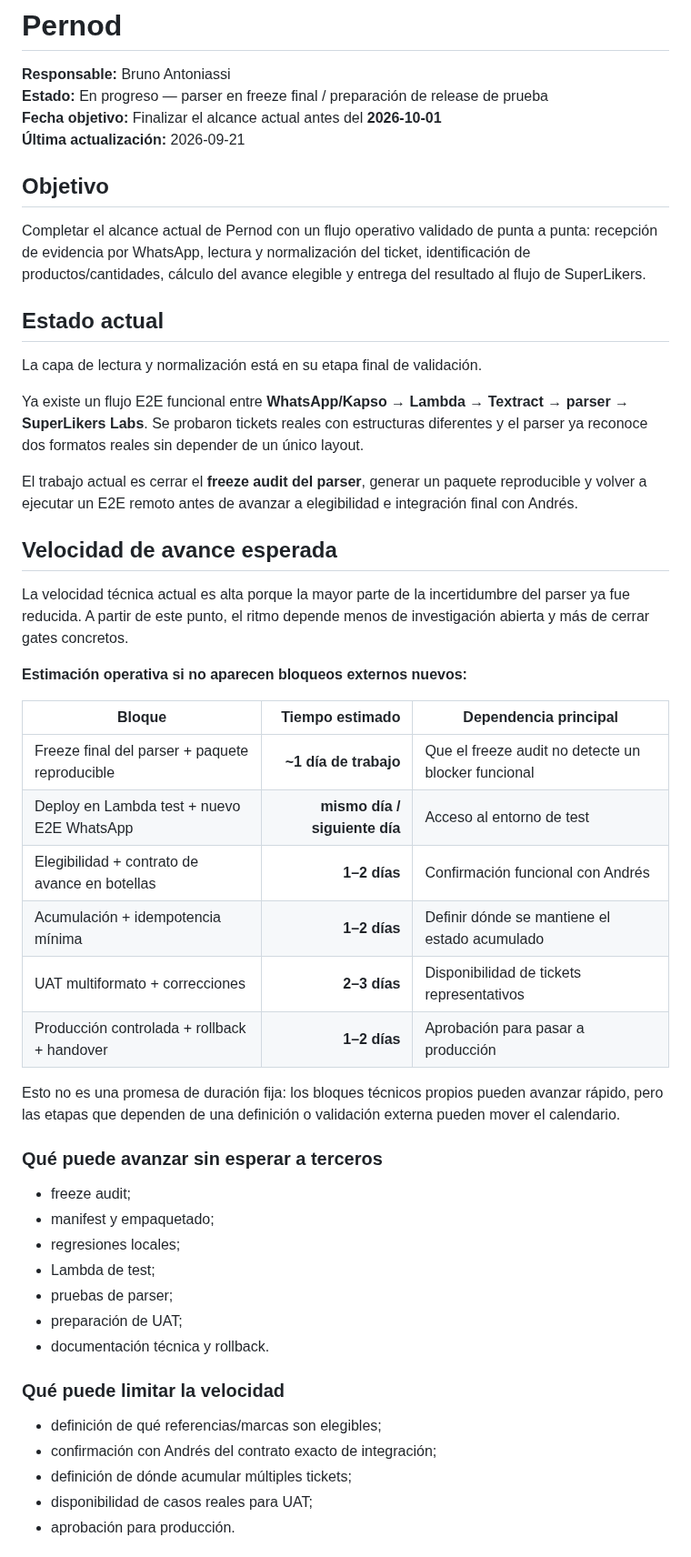
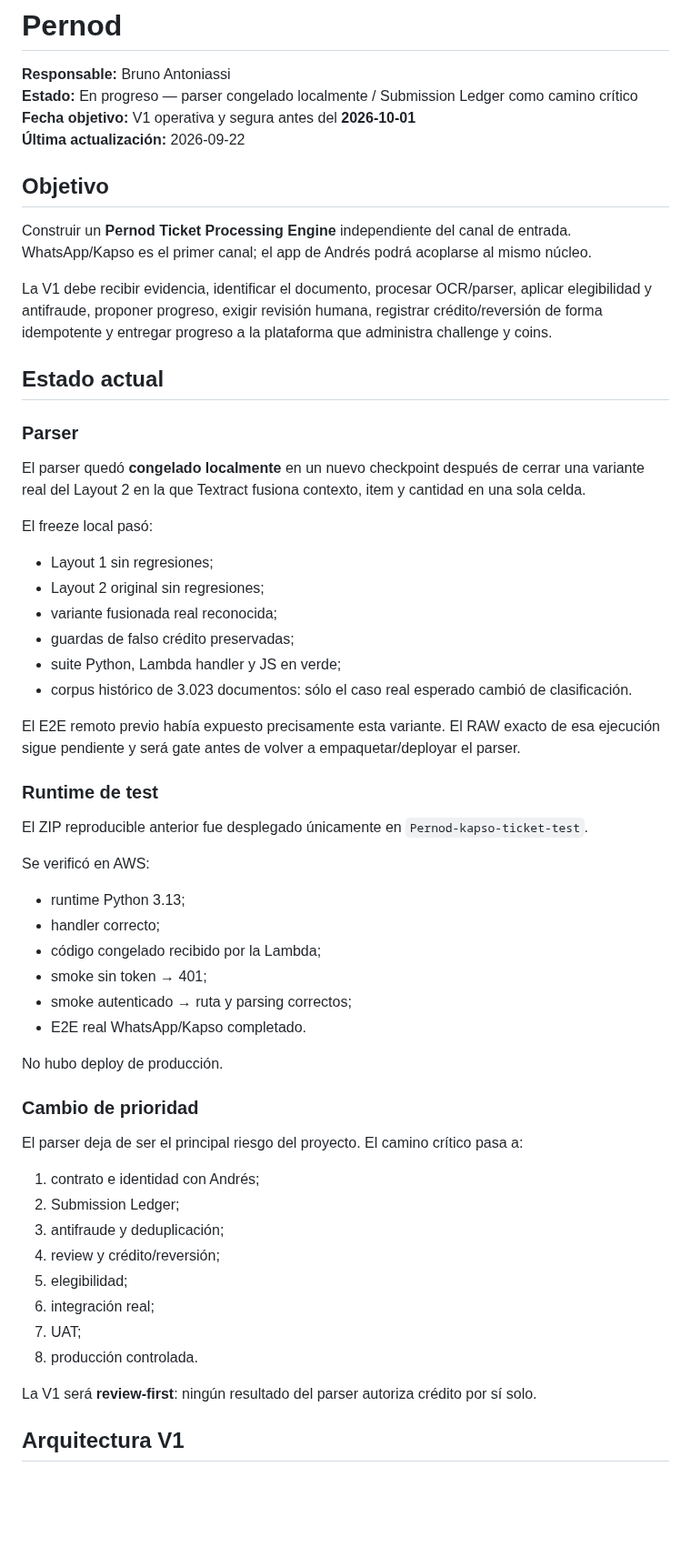
Before and after one commit to SuperlikersGlobal/Status, a Markdown page: projects/pernod/README.md, the part around one of its changes. Shown at 91% size. GitHub-like rendering; blank space fills up the shorter version.

```diff
--- a/projects/pernod/README.md
+++ b/projects/pernod/README.md
@@ -1,53 +1,62 @@
 # Pernod
 
 **Responsable:** Bruno Antoniassi
-**Estado:** En progreso — parser en freeze final / preparación de release de prueba
-**Fecha objetivo:** Finalizar el alcance actual antes del **2026-10-01**
-**Última actualización:** 2026-09-21
+**Estado:** En progreso — parser congelado localmente / Submission Ledger como camino crítico
+**Fecha objetivo:** V1 operativa y segura antes del **2026-10-01**
+**Última actualización:** 2026-09-22
 
 ## Objetivo
 
-Completar el alcance actual de Pernod con un flujo operativo validado de punta a punta: recepción de evidencia por WhatsApp, lectura y normalización del ticket, identificación de productos/cantidades, cálculo del avance elegible y entrega del resultado al flujo de SuperLikers.
+Construir un **Pernod Ticket Processing Engine** independiente del canal de entrada. WhatsApp/Kapso es el primer canal; el app de Andrés podrá acoplarse al mismo núcleo.
+
+La V1 debe recibir evidencia, identificar el documento, procesar OCR/parser, aplicar elegibilidad y antifraude, proponer progreso, exigir revisión humana, registrar crédito/reversión de forma idempotente y entregar progreso a la plataforma que administra challenge y coins.
 
 ## Estado actual
 
-La capa de lectura y normalización está en su etapa final de validación.
+### Parser
 
-Ya existe un flujo E2E funcional entre **WhatsApp/Kapso → Lambda → Textract → parser → SuperLikers Labs**. Se probaron tickets reales con estructuras diferentes y el parser ya reconoce dos formatos reales sin depender de un único layout.
+El parser quedó **congelado localmente** en un nuevo checkpoint después de cerrar una variante real del Layout 2 en la que Textract fusiona contexto, item y cantidad en una sola celda.
 
-El trabajo actual es cerrar el **freeze audit del parser**, generar un paquete reproducible y volver a ejecutar un E2E remoto antes de avanzar a elegibilidad e integración final con Andrés.
+El freeze local pasó:
 
-## Velocidad de avance esperada
+- Layout 1 sin regresiones;
+- Layout 2 original sin regresiones;
+- variante fusionada real reconocida;
+- guardas de falso crédito preservadas;
+- suite Python, Lambda handler y JS en verde;
+- corpus histórico de 3.023 documentos: sólo el caso real esperado cambió de clasificación.
 
-La velocidad técnica actual es alta porque la mayor parte de la incertidumbre del parser ya fue reducida. A partir de este punto, el ritmo depende menos de investigación abierta y más de cerrar gates concretos.
+El E2E remoto previo había expuesto precisamente esta variante. El RAW exacto de esa ejecución sigue pendiente y será gate antes de volver a empaquetar/deployar el parser.
 
-**Estimación operativa si no aparecen bloqueos externos nuevos:**
+### Runtime de test
 
-| Bloque | Tiempo estimado | Dependencia principal |
-|---|---:|---|
-| Freeze final del parser + paquete reproducible | **~1 día de trabajo** | Que el freeze audit no detecte un blocker funcional |
-| Deploy en Lambda test + nuevo E2E WhatsApp | **mismo día / siguiente día** | Acceso al entorno de test |
-| Elegibilidad + contrato de avance en botellas | **1–2 días** | Confirmación funcional con Andrés |
-| Acumulación + idempotencia mínima | **1–2 días** | Definir dónde se mantiene el estado acumulado |
-| UAT multiformato + correcciones | **2–3 días** | Disponibilidad de tickets representativos |
-| Producción controlada + rollback + handover | **1–2 días** | Aprobación para pasar a producción |
+El ZIP reproducible anterior fue desplegado únicamente en `Pernod-kapso-ticket-test`.
 
-Esto no es una promesa de duración fija: los bloques técnicos propios pueden avanzar rápido, pero las etapas que dependen de una definición o validación externa pueden mover el calendario.
+Se verificó en AWS:
 
-### Qué puede avanzar sin esperar a terceros
+- runtime Python 3.13;
+- handler correcto;
+- código congelado recibido por la Lambda;
+- smoke sin token → 401;
+- smoke autenticado → ruta y parsing correctos;
+- E2E real WhatsApp/Kapso completado.
 
-- freeze audit;
-- manifest y empaquetado;
-- regresiones locales;
-- Lambda de test;
-- pruebas de parser;
-- preparación de UAT;
-- documentación técnica y rollback.
+No hubo deploy de producción.
 
-### Qué puede limitar la velocidad
+### Cambio de prioridad
 
-- definición de qué referencias/marcas son elegibles;
-- confirmación con Andrés del contrato exacto de integración;
-- definición de dónde acumular múltiples tickets;
-- disponibilidad de casos reales para UAT;
-- aprobación para producción.
+El parser deja de ser el principal riesgo del proyecto. El camino crítico pasa a:
+
+1. contrato e identidad con Andrés;
+2. Submission Ledger;
+3. antifraude y deduplicación;
+4. review y crédito/reversión;
+5. elegibilidad;
+6. integración real;
+7. UAT;
+8. producción controlada.
+
+La V1 será **review-first**: ningún resultado del parser autoriza crédito por sí solo.
+
+## Arquitectura V1
+
```
Also changed, not shown: other parts of projects/pernod/README.md (+168 -79 lines).
